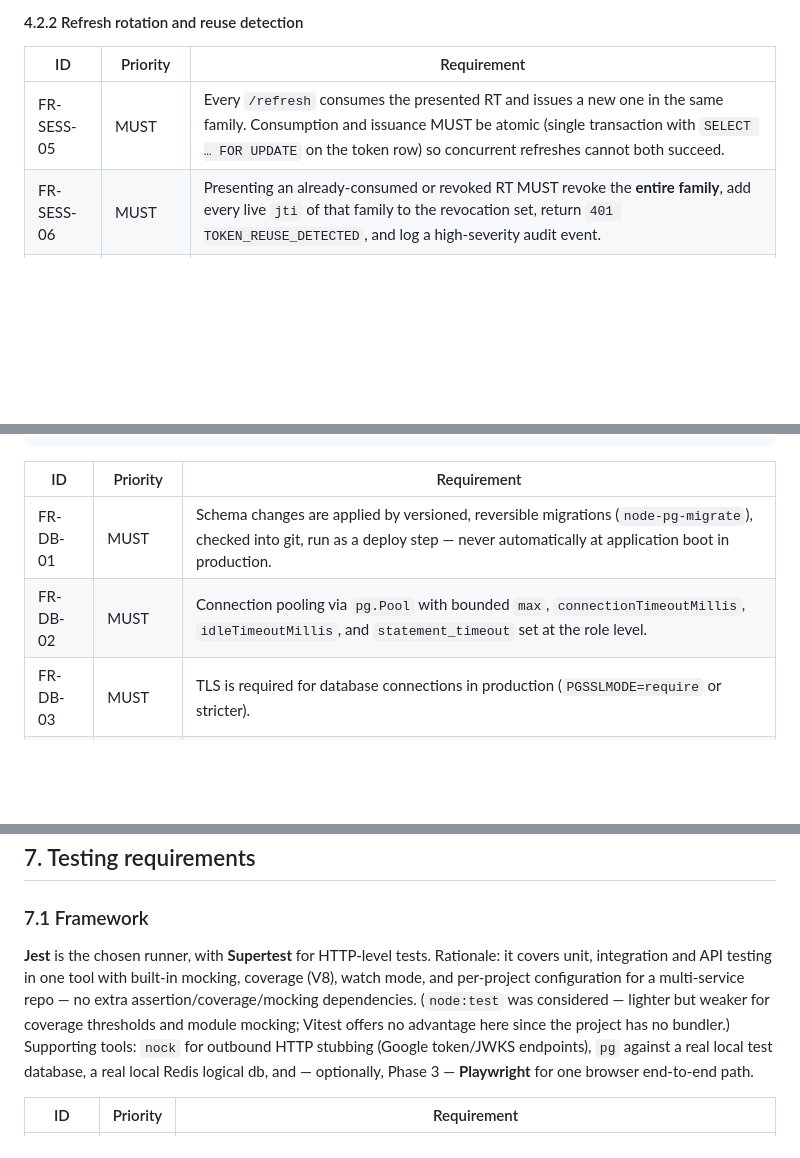
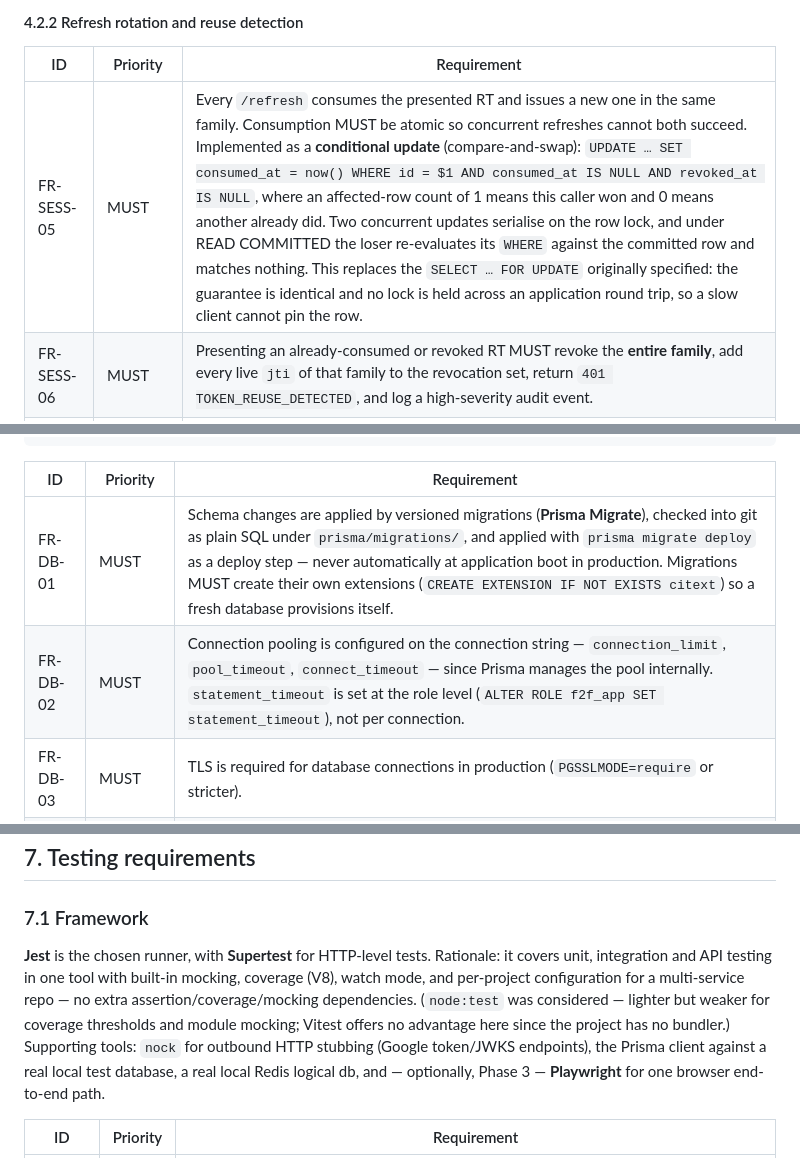
Before and after one commit to kvsb25/Face2Face, a Markdown page: docs/SRS.md, 3 parts joined by grey strips. GitHub-like rendering; blank space fills up the shorter version.

```diff
--- a/docs/SRS.md
+++ b/docs/SRS.md
@@ -237,7 +237,7 @@ Baseline gaps this SRS addresses: no identity, no authorisation, no persistence,
 
 | ID | Priority | Requirement |
 |---|---|---|
-| FR-SESS-05 | MUST | Every `/refresh` consumes the presented RT and issues a new one in the same family. Consumption and issuance MUST be atomic (single transaction with `SELECT … FOR UPDATE` on the token row) so concurrent refreshes cannot both succeed. |
+| FR-SESS-05 | MUST | Every `/refresh` consumes the presented RT and issues a new one in the same family. Consumption MUST be atomic so concurrent refreshes cannot both succeed. Implemented as a **conditional update** (compare-and-swap): `UPDATE … SET consumed_at = now() WHERE id = $1 AND consumed_at IS NULL AND revoked_at IS NULL`, where an affected-row count of 1 means this caller won and 0 means another already did. Two concurrent updates serialise on the row lock, and under READ COMMITTED the loser re-evaluates its `WHERE` against the committed row and matches nothing. This replaces the `SELECT … FOR UPDATE` originally specified: the guarantee is identical and no lock is held across an application round trip, so a slow client cannot pin the row. |
 | FR-SESS-06 | MUST | Presenting an already-consumed or revoked RT MUST revoke the **entire family**, add every live `jti` of that family to the revocation set, return `401 TOKEN_REUSE_DETECTED`, and log a high-severity audit event. |
 | FR-SESS-07 | MUST | A refresh MUST be rejected if the account is disabled or deleted. |
 | FR-SESS-08 | SHOULD | RT rows record a hash of the client IP and a truncated user-agent so `/sessions` can present recognisable devices without storing raw PII. |
@@ -438,8 +440,8 @@ CREATE INDEX ON app.rooms (owner_user_id, created_at DESC);
 
 | ID | Priority | Requirement |
 |---|---|---|
-| FR-DB-01 | MUST | Schema changes are applied by versioned, reversible migrations (`node-pg-migrate`), checked into git, run as a deploy step — never automatically at application boot in production. |
-| FR-DB-02 | MUST | Connection pooling via `pg.Pool` with bounded `max`, `connectionTimeoutMillis`, `idleTimeoutMillis`, and `statement_timeout` set at the role level. |
+| FR-DB-01 | MUST | Schema changes are applied by versioned migrations (**Prisma Migrate**), checked into git as plain SQL under `prisma/migrations/`, and applied with `prisma migrate deploy` as a deploy step — never automatically at application boot in production. Migrations MUST create their own extensions (`CREATE EXTENSION IF NOT EXISTS citext`) so a fresh database provisions itself. |
+| FR-DB-02 | MUST | Connection pooling is configured on the connection string — `connection_limit`, `pool_timeout`, `connect_timeout` — since Prisma manages the pool internally. `statement_timeout` is set at the role level (`ALTER ROLE f2f_app SET statement_timeout`), not per connection. |
 | FR-DB-03 | MUST | TLS is required for database connections in production (`PGSSLMODE=require` or stricter). |
 | FR-DB-04 | SHOULD | A scheduled job deletes expired/revoked refresh tokens and `auth_events` older than 90 days. |
 
@@ -514,7 +516,7 @@ CREATE INDEX ON app.rooms (owner_user_id, created_at DESC);
 
 ### 7.1 Framework
 
-**Jest** is the chosen runner, with **Supertest** for HTTP-level tests. Rationale: it covers unit, integration and API testing in one tool with built-in mocking, coverage (V8), watch mode, and per-project configuration for a multi-service repo — no extra assertion/coverage/mocking dependencies. (`node:test` was considered — lighter but weaker for coverage thresholds and module mocking; Vitest offers no advantage here since the project has no bundler.) Supporting tools: `nock` for outbound HTTP stubbing (Google token/JWKS endpoints), `pg` against a real local test database, a real local Redis logical db, and — optionally, Phase 3 — **Playwright** for one browser end-to-end path.
+**Jest** is the chosen runner, with **Supertest** for HTTP-level tests. Rationale: it covers unit, integration and API testing in one tool with built-in mocking, coverage (V8), watch mode, and per-project configuration for a multi-service repo — no extra assertion/coverage/mocking dependencies. (`node:test` was considered — lighter but weaker for coverage thresholds and module mocking; Vitest offers no advantage here since the project has no bundler.) Supporting tools: `nock` for outbound HTTP stubbing (Google token/JWKS endpoints), the Prisma client against a real local test database, a real local Redis logical db, and — optionally, Phase 3 — **Playwright** for one browser end-to-end path.
 
 | ID | Priority | Requirement |
 |---|---|---|
```
Also changed, not shown: other parts of docs/SRS.md (+12 -7 lines).
